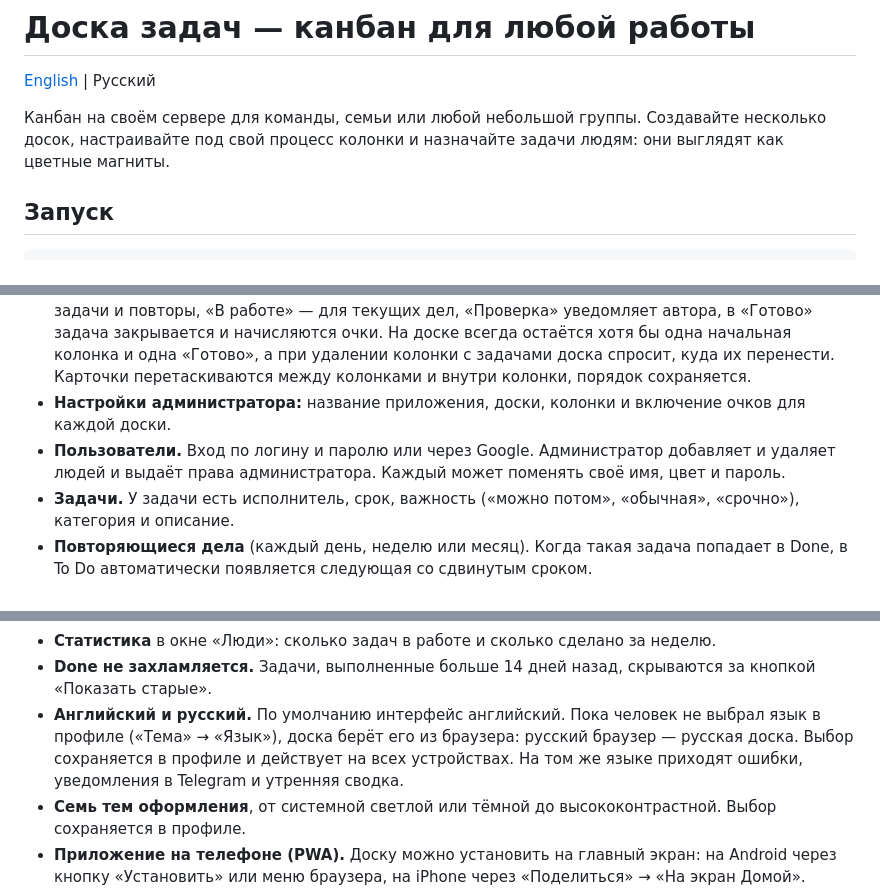
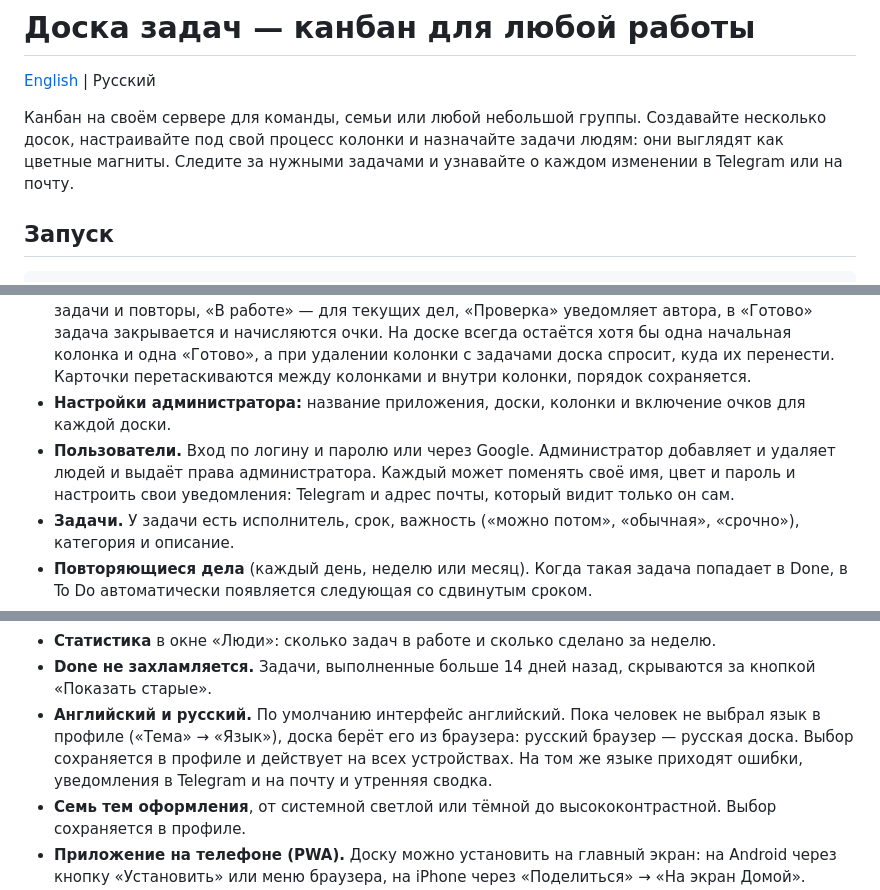
Before and after one commit to gera-corp/to-do-board, a Markdown page: README.ru.md, 3 parts joined by grey strips. Rendered like a GitHub page.

Commit message:
README: наблюдатели и почта во вступлении, профиле и списке API
Co-Authored-By: Claude Opus 5.5 <noreply@anthropic.com>

```diff
--- a/README.ru.md
+++ b/README.ru.md
@@ -2,7 +2,7 @@
 
 [English](README.md) | Русский
 
-Канбан на своём сервере для команды, семьи или любой небольшой группы. Создавайте несколько досок, настраивайте под свой процесс колонки и назначайте задачи людям: они выглядят как цветные магниты.
+Канбан на своём сервере для команды, семьи или любой небольшой группы. Создавайте несколько досок, настраивайте под свой процесс колонки и назначайте задачи людям: они выглядят как цветные магниты. Следите за нужными задачами и узнавайте о каждом изменении в Telegram или на почту.
 
 ## Запуск
 
@@ -69,7 +69,7 @@ cp .env.example .env
 - **Несколько досок.** Администратор создаёт доски, а все переключаются между ними в шапке. Задачи, категории и рейтинг относятся к своей доске.
 - **Свои колонки.** На каждой доске в «Настройках» можно добавлять, переименовывать, менять местами и удалять колонки. Роль колонки задаёт поведение: в «Начальную» попадают новые задачи и повторы, «В работе» — для текущих дел, «Проверка» уведомляет автора, в «Готово» задача закрывается и начисляются очки. На доске всегда остаётся хотя бы одна начальная колонка и одна «Готово», а при удалении колонки с задачами доска спросит, куда их перенести. Карточки перетаскиваются между колонками и внутри колонки, порядок сохраняется.
 - **Настройки администратора:** название приложения, доски, колонки и включение очков для каждой доски.
-- **Пользователи.** Вход по логину и паролю или через Google. Администратор добавляет и удаляет людей и выдаёт права администратора. Каждый может поменять своё имя, цвет и пароль.
+- **Пользователи.** Вход по логину и паролю или через Google. Администратор добавляет и удаляет людей и выдаёт права администратора. Каждый может поменять своё имя, цвет и пароль и настроить свои уведомления: Telegram и адрес почты, который видит только он сам.
 - **Задачи.** У задачи есть исполнитель, срок, важность («можно потом», «обычная», «срочно»), категория и описание.
 - **Повторяющиеся дела** (каждый день, неделю или месяц). Когда такая задача попадает в Done, в To Do автоматически появляется следующая со сдвинутым сроком.
 - **Сроки на карточках.** Задачи на сегодня подсвечены жёлтым, просроченные — красным.
@@ -82,7 +82,7 @@ cp .env.example .env
 - **Очки и рейтинг** (включаются для каждой доски отдельно). Каждой задаче даётся от 1 до 8 очков. Когда задача попадает в Done, очки получает исполнитель. Рейтинг считается за неделю, за месяц и за всё время.
 - **Статистика** в окне «Люди»: сколько задач в работе и сколько сделано за неделю.
 - **Done не захламляется.** Задачи, выполненные больше 14 дней назад, скрываются за кнопкой «Показать старые».
-- **Английский и русский.** По умолчанию интерфейс английский. Пока человек не выбрал язык в профиле («Тема» → «Язык»), доска берёт его из браузера: русский браузер — русская доска. Выбор сохраняется в профиле и действует на всех устройствах. На том же языке приходят ошибки, уведомления в Telegram и утренняя сводка.
+- **Английский и русский.** По умолчанию интерфейс английский. Пока человек не выбрал язык в профиле («Тема» → «Язык»), доска берёт его из браузера: русский браузер — русская доска. Выбор сохраняется в профиле и действует на всех устройствах. На том же языке приходят ошибки, уведомления в Telegram и на почту и утренняя сводка.
 - **Семь тем оформления**, от системной светлой или тёмной до высококонтрастной. Выбор сохраняется в профиле.
 - **Приложение на телефоне (PWA).** Доску можно установить на главный экран: на Android через кнопку «Установить» или меню браузера, на iPhone через «Поделиться» → «На экран Домой». Открывается без адресной строки, со своей иконкой. Без сети показывает последнее загруженное состояние только для чтения, при выходе сохранённые данные стираются с устройства. Новая версия подтягивается сама и перезагружает страницу, но не посреди правки задачи.
 - **Автообновление.** Доска обновляется раз в 30 секунд и при возврате на вкладку, так что изменения других членов семьи видны без перезагрузки.
```
Also changed, not shown: other parts of README.ru.md (+1 -1 lines), README.md (+4 -4 lines).
